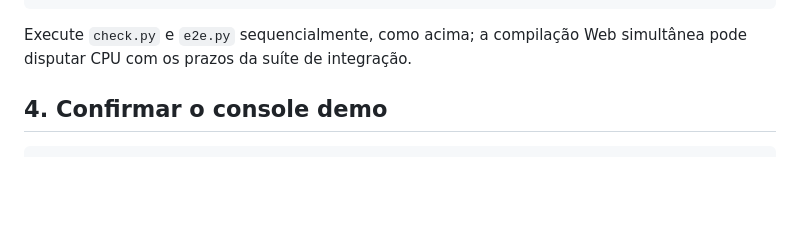
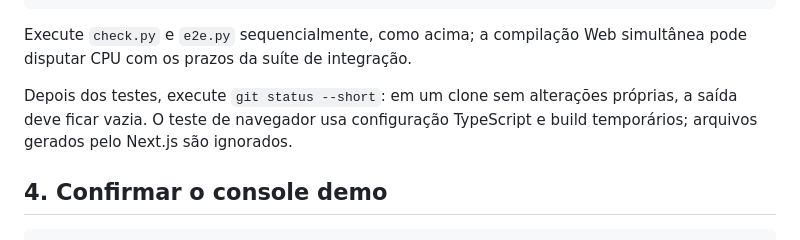
Before and after one commit to erikgama/agent-monitoring-db, a Markdown page: docs/SETUP.md, the part around the change. Drawn GitHub-style; blank space fills up the shorter version.

```diff
--- a/docs/SETUP.md
+++ b/docs/SETUP.md
@@ -72,6 +72,10 @@ sudo dnf install -y atk at-spi2-atk alsa-lib cups-libs libXcomposite \
 
 Execute `check.py` e `e2e.py` sequencialmente, como acima; a compilação Web
 simultânea pode disputar CPU com os prazos da suíte de integração.
+
+Depois dos testes, execute `git status --short`: em um clone sem alterações
+próprias, a saída deve ficar vazia. O teste de navegador usa configuração
+TypeScript e build temporários; arquivos gerados pelo Next.js são ignorados.
 
 ## 4. Confirmar o console demo
 
```
Also changed, not shown: README.md (+1 -1 lines), docs/VALIDATION_VM.md (+4 -3 lines).
